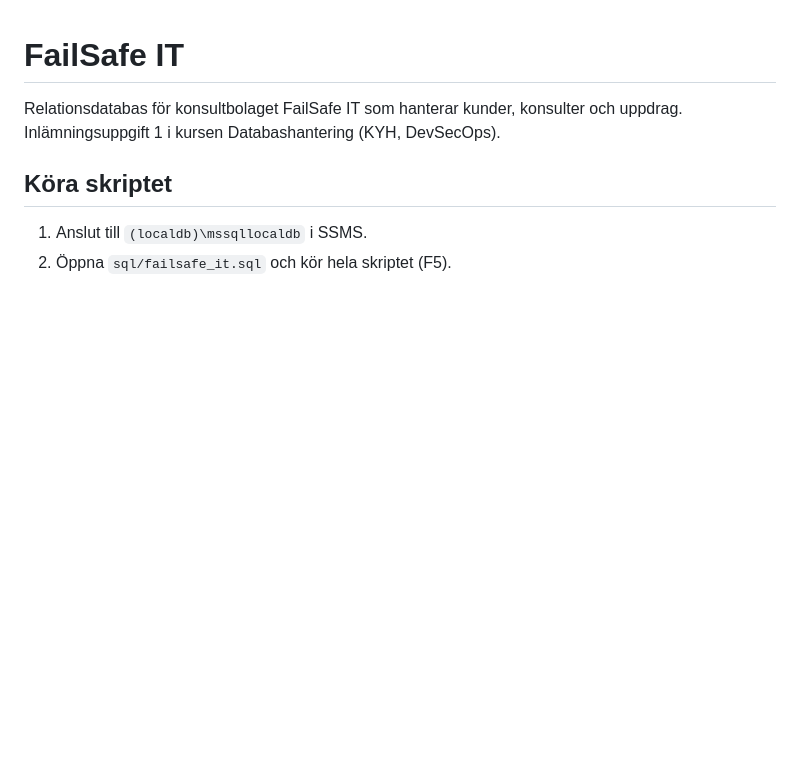
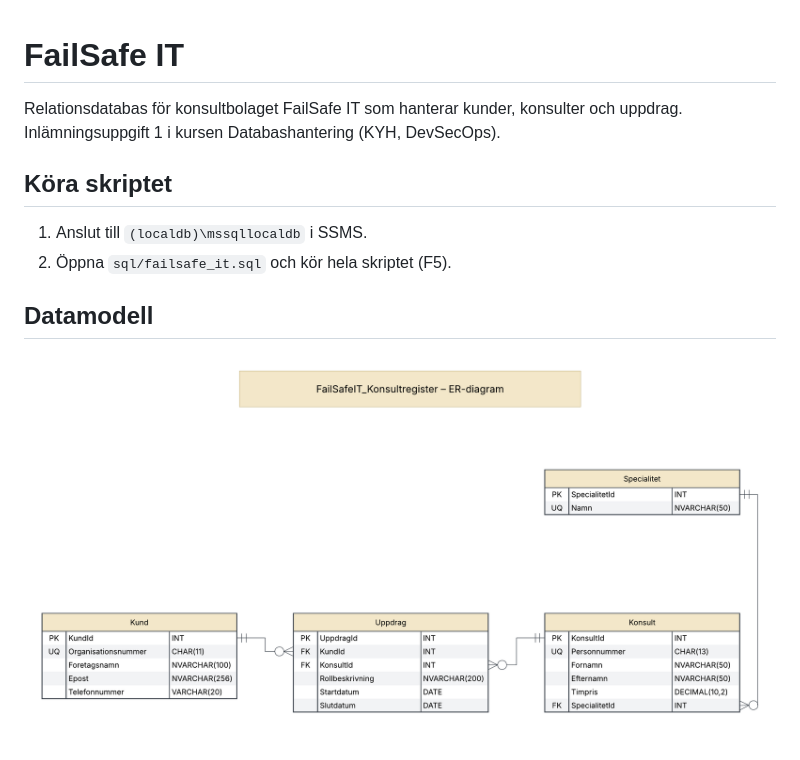
Before and after one commit to KarlPreisler/FailSafeIT, a Markdown page: README.md, the part around the change. GitHub-like rendering; pictures changed too: docs/er-diagram.png (added); blank space fills up the shorter version.

Commit message:
docs: lägg till ER-diagram

```diff
--- a/README.md
+++ b/README.md
@@ -6,3 +6,6 @@ Inlämningsuppgift 1 i kursen Databashantering (KYH, DevSecOps).
 ## Köra skriptet
 1. Anslut till `(localdb)\mssqllocaldb` i SSMS.
 2. Öppna `sql/failsafe_it.sql` och kör hela skriptet (F5).
+
+## Datamodell
+![ER-diagram](docs/er-diagram.png)
```
